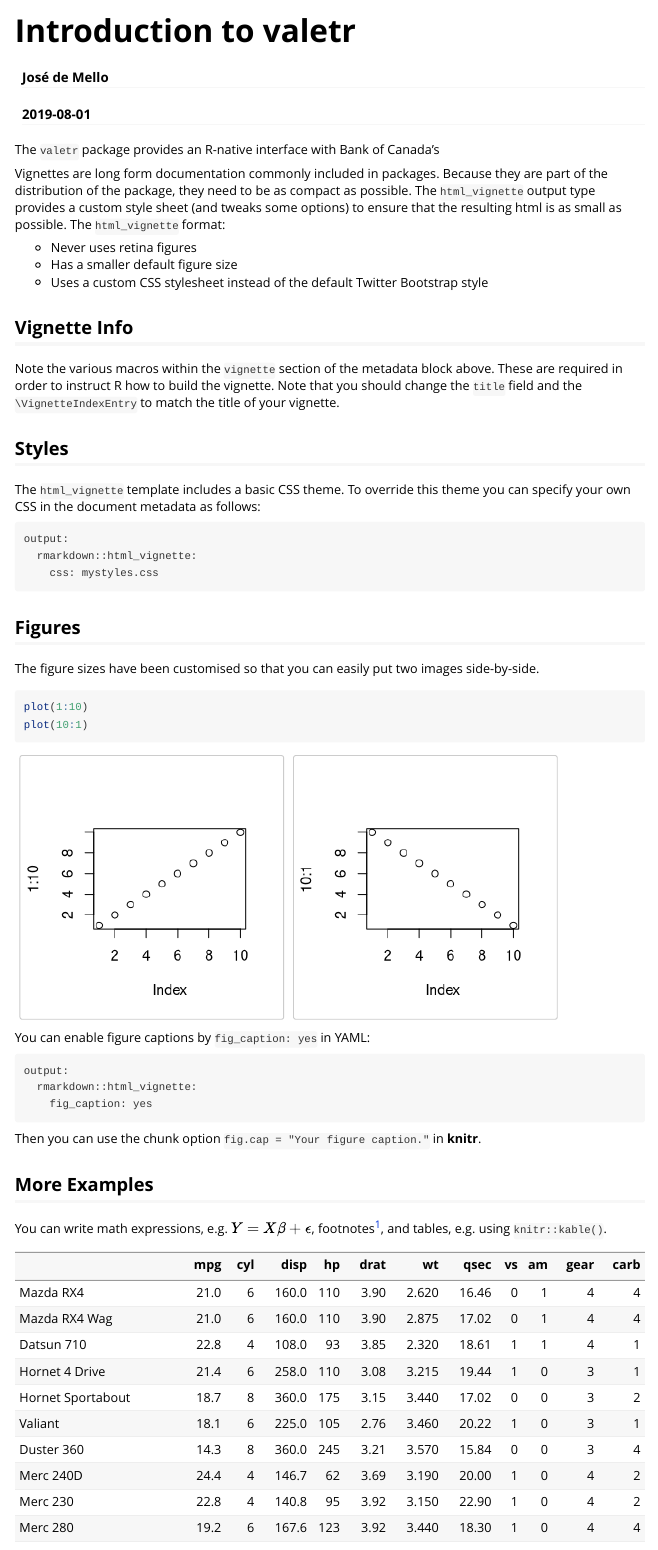
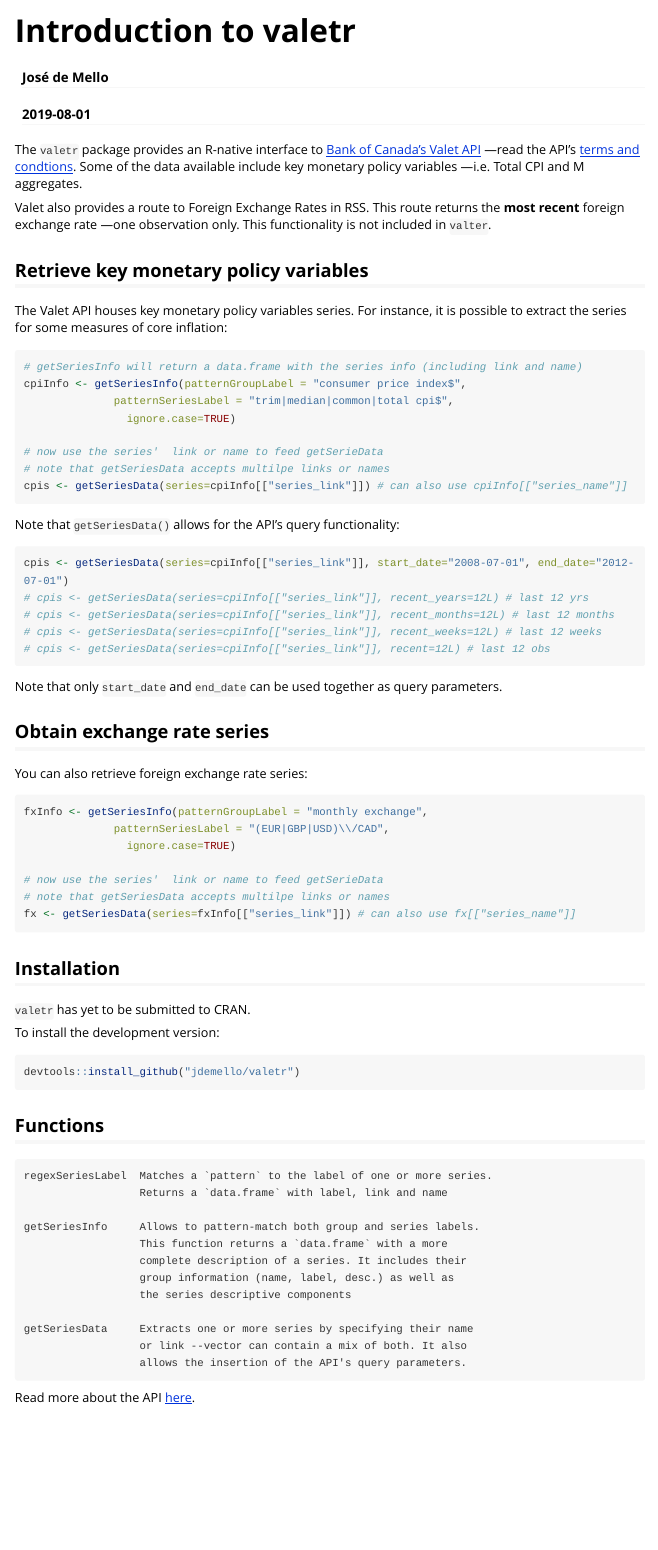
Before and after one commit to jdemello/valetr, an R Markdown document (vignettes/valetr.Rmd): the page in a window 1100 px wide, from its top. Rendered offline with R 4.5, knitr and Pandoc, with nearby package versions; long lines of code are wrapped.

Commit message:
changes to README

````diff
--- a/vignettes/valetr.Rmd
+++ b/vignettes/valetr.Rmd
@@ -17,52 +17,82 @@ knitr::opts_chunk$set(
 library(valetr)
 ```
 
-The `valetr` package provides an R-native interface with Bank of Canada's
+The `valetr` package provides an R-native interface to [Bank of Canada’s
+Valet API](https://www.bankofcanada.ca/valet/docs) —read the API's [terms and
+condtions](https://www.bankofcanada.ca/terms/). Some of the data
+available include key monetary policy variables —i.e. Total CPI and M
+aggregates.
 
-Vignettes are long form documentation commonly included in packages. Because they are part of the distribution of the package, they need to be as compact as possible. The `html_vignette` output type provides a custom style sheet (and tweaks some options) to ensure that the resulting html is as small as possible. The `html_vignette` format:
+Valet also provides a route to Foreign Exchange Rates in RSS. This route returns the **most recent** foreign exchange rate —one observation only. This functionality is not included in `valter`.
 
-- Never uses retina figures
-- Has a smaller default figure size
-- Uses a custom CSS stylesheet instead of the default Twitter Bootstrap style
+## Retrieve key monetary policy variables
 
-## Vignette Info
+The Valet API houses key monetary policy variables series. For instance, it is possible to extract the series for some measures of core inflation:
 
-Note the various macros within the `vignette` section of the metadata block above. These are required in order to instruct R how to build the vignette. Note that you should change the `title` field and the `\VignetteIndexEntry` to match the title of your vignette.
+```{r eval=FALSE}
+# getSeriesInfo will return a data.frame with the series info (including link and name)
+cpiInfo <- getSeriesInfo(patternGroupLabel = "consumer price index$",
+              patternSeriesLabel = "trim|median|common|total cpi$",
+                ignore.case=TRUE)
 
-## Styles
-
-The `html_vignette` template includes a basic CSS theme. To override this theme you can specify your own CSS in the document metadata as follows:
-
-    output:
-      rmarkdown::html_vignette:
-        css: mystyles.css
-
-## Figures
-
-The figure sizes have been customised so that you can easily put two images side-by-side.
-
-```{r, fig.show='hold'}
-plot(1:10)
-plot(10:1)
+# now use the series'  link or name to feed getSerieData
+# note that getSeriesData accepts multilpe links or names
+cpis <- getSeriesData(series=cpiInfo[["series_link"]]) # can also use cpiInfo[["series_name"]]
 ```
 
-You can enable figure captions by `fig_caption: yes` in YAML:
+Note that `getSeriesData()` allows for the API's query functionality:
 
-    output:
-      rmarkdown::html_vignette:
-        fig_caption: yes
-
-Then you can use the chunk option `fig.cap = "Your figure caption."` in **knitr**.
-
-## More Examples
-
-You can write math expressions, e.g. $Y = X\beta + \epsilon$, footnotes^[A footnote here.], and tables, e.g. using `knitr::kable()`.
-
-```{r, echo=FALSE, results='asis'}
-knitr::kable(head(mtcars, 10))
+```{r eval=FALSE}
+cpis <- getSeriesData(series=cpiInfo[["series_link"]], start_date="2008-07-01", end_date="2012-07-01")
+# cpis <- getSeriesData(series=cpiInfo[["series_link"]], recent_years=12L) # last 12 yrs
+# cpis <- getSeriesData(series=cpiInfo[["series_link"]], recent_months=12L) # last 12 months
+# cpis <- getSeriesData(series=cpiInfo[["series_link"]], recent_weeks=12L) # last 12 weeks
+# cpis <- getSeriesData(series=cpiInfo[["series_link"]], recent=12L) # last 12 obs
 ```
 
-Also a quote using `>`:
+Note that only `start_date` and `end_date` can be used together as query parameters.
 
-> "He who gives up [code] safety for [code] speed deserves neither."
-([via](https://twitter.com/hadleywickham/status/504368538874703872))
+## Obtain exchange rate series
+
+You can also retrieve foreign exchange rate series:
+
+```{r eval=FALSE}
+fxInfo <- getSeriesInfo(patternGroupLabel = "monthly exchange",
+              patternSeriesLabel = "(EUR|GBP|USD)\\/CAD",
+                ignore.case=TRUE)
+
+# now use the series'  link or name to feed getSerieData
+# note that getSeriesData accepts multilpe links or names
+fx <- getSeriesData(series=fxInfo[["series_link"]]) # can also use fx[["series_name"]]
+```
+
+## Installation
+
+`valetr` has yet to be submitted to CRAN.
+
+To install the development version:
+
+``` r
+devtools::install_github("jdemello/valetr")
+```
+
+## Functions
+
+
+```
+regexSeriesLabel  Matches a `pattern` to the label of one or more series.
+                  Returns a `data.frame` with label, link and name
+
+getSeriesInfo     Allows to pattern-match both group and series labels.
+                  This function returns a `data.frame` with a more
+                  complete description of a series. It includes their
+                  group information (name, label, desc.) as well as
+                  the series descriptive components
+
+getSeriesData     Extracts one or more series by specifying their name
+                  or link --vector can contain a mix of both. It also
+                  allows the insertion of the API's query parameters.
+```
+
+
+Read more about the API [here](https://www.bankofcanada.ca/valet/docs#valet_api).
````
Also changed, not shown: README.Rmd (+1 -2 lines), README.md.
